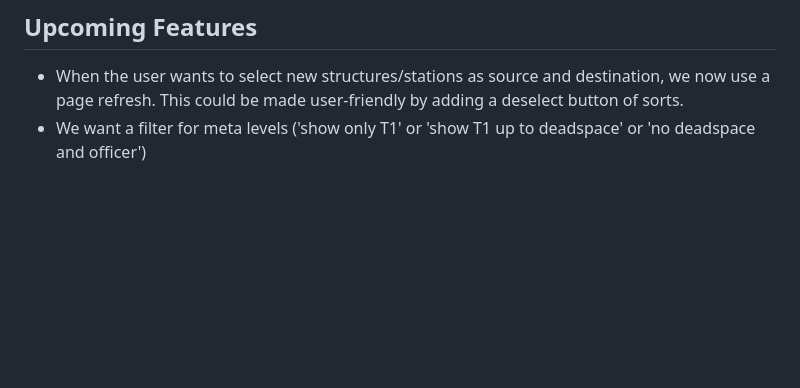
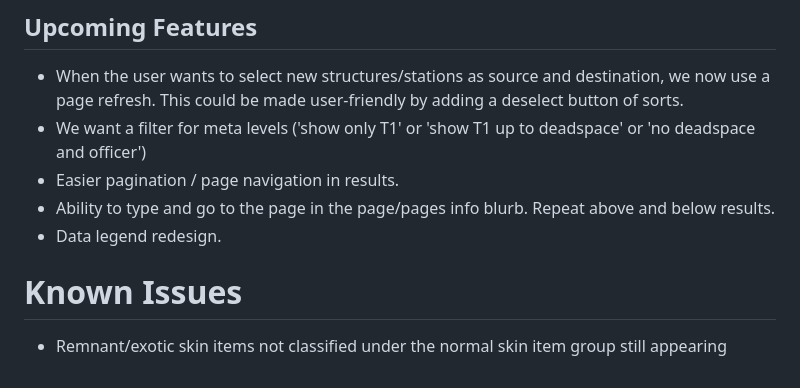
Before and after one commit to Amalgamator/EVE-Caravanserai, a Markdown page: README.md, the part around the change. Rendered like a GitHub page; blank space fills up the shorter version.

```diff
--- a/README.md
+++ b/README.md
@@ -213,3 +213,10 @@ Everything runs locally. Your Client ID, character tokens, and all market data a
 
 - When the user wants to select new structures/stations as source and destination, we now use a page refresh. This could be made user-friendly by adding a deselect button of sorts.
 - We want a filter for meta levels ('show only T1' or 'show T1 up to deadspace' or 'no deadspace and officer')
+- Easier pagination / page navigation in results.
+- Ability to type and go to the page in the page/pages info blurb. Repeat above and below results.
+- Data legend redesign.
+
+# Known Issues
+
+- Remnant/exotic skin items not classified under the normal skin item group still appearing
```
